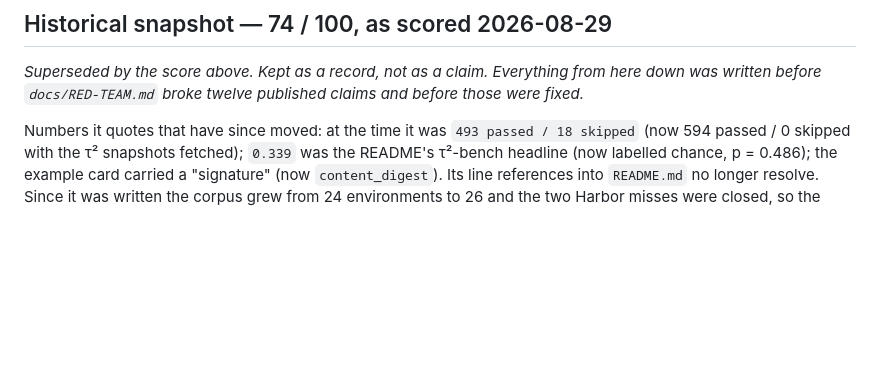
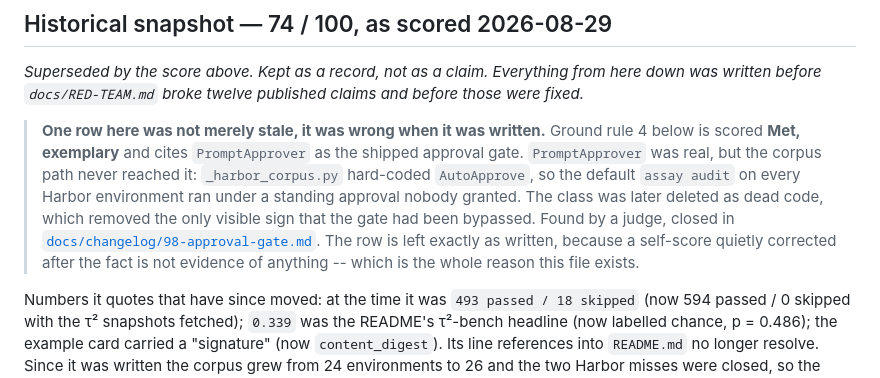
Before and after one commit to caiotheodoro/assay, a Markdown page: docs/history/RUBRIC-2026-08-29.md, the part around the change. Rendered like a GitHub page; blank space fills up the shorter version.

Commit message:
docs: the retired scorecard scored a gate that was not there, and says so now

```diff
--- a/docs/history/RUBRIC-2026-08-29.md
+++ b/docs/history/RUBRIC-2026-08-29.md
@@ -3,6 +3,18 @@
 *Superseded by the score above. Kept as a record, not as a claim. Everything from
 here down was written before `docs/RED-TEAM.md` broke twelve published claims and
 before those were fixed.*
+
+> **One row here was not merely stale, it was wrong when it was written.** Ground
+> rule 4 below is scored **Met, exemplary** and cites `PromptApprover` as the
+> shipped approval gate. `PromptApprover` was real, but the corpus path never
+> reached it: `_harbor_corpus.py` hard-coded `AutoApprove`, so the default
+> `assay audit` on every Harbor environment ran under a standing approval nobody
+> granted. The class was later deleted as dead code, which removed the only
+> visible sign that the gate had been bypassed. Found by a judge, closed in
+> [`docs/changelog/98-approval-gate.md`](../changelog/98-approval-gate.md).
+> The row is left exactly as written, because a self-score quietly corrected
+> after the fact is not evidence of anything -- which is the whole reason this
+> file exists.
 
 Numbers it quotes that have since moved: at the time it was `493 passed / 18 skipped`
 (now 594 passed / 0 skipped with the τ² snapshots fetched); `0.339` was the README's
```
